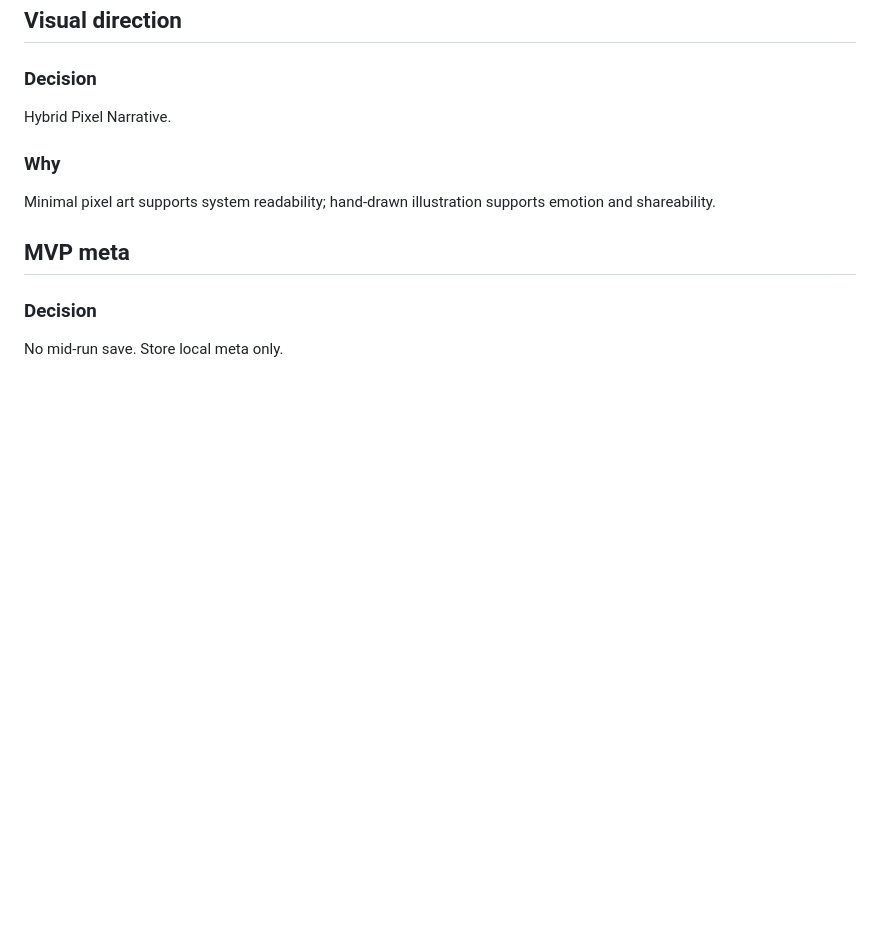
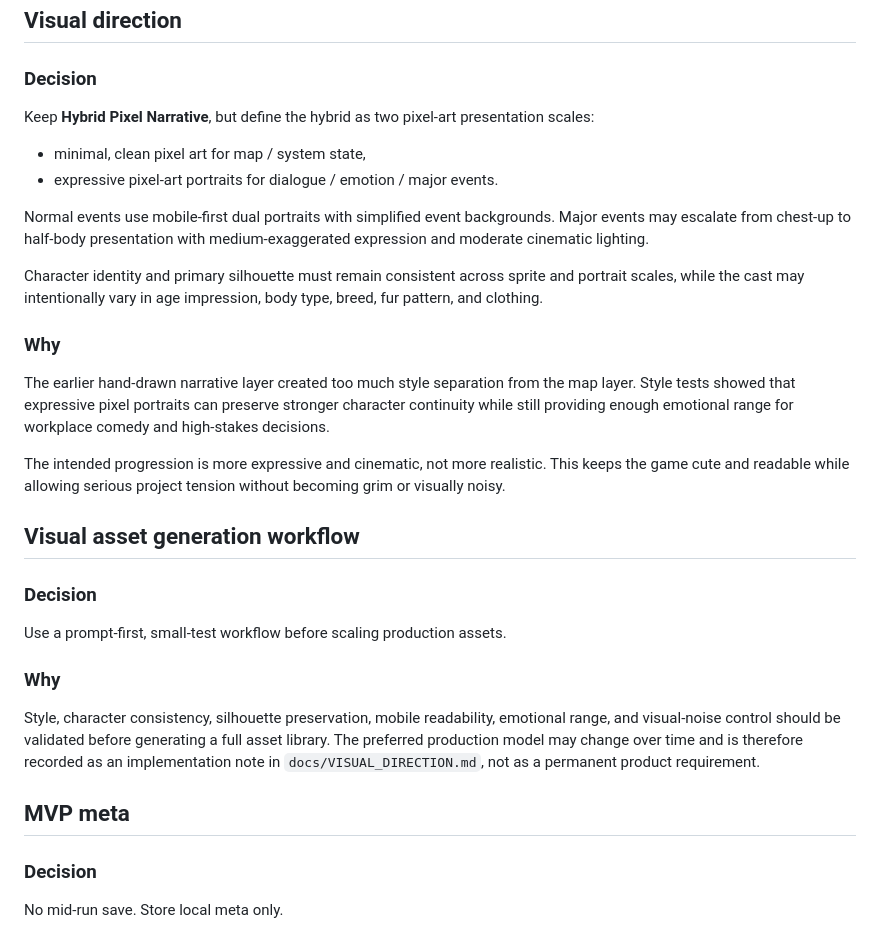
Before and after one commit to Naiyi-Chia/pawject-meownager, a Markdown page: docs/DECISION_LOG.md, the part around the change. Drawn GitHub-style; blank space fills up the shorter version.

Commit message:
docs: record updated visual direction decision

```diff
--- a/docs/DECISION_LOG.md
+++ b/docs/DECISION_LOG.md
@@ -304,10 +304,27 @@ The scenario now contains meaningful investigation and trade-offs that should no
 ## Visual direction
 
 ### Decision
-Hybrid Pixel Narrative.
+Keep **Hybrid Pixel Narrative**, but define the hybrid as two pixel-art presentation scales:
+
+- minimal, clean pixel art for map / system state,
+- expressive pixel-art portraits for dialogue / emotion / major events.
+
+Normal events use mobile-first dual portraits with simplified event backgrounds. Major events may escalate from chest-up to half-body presentation with medium-exaggerated expression and moderate cinematic lighting.
+
+Character identity and primary silhouette must remain consistent across sprite and portrait scales, while the cast may intentionally vary in age impression, body type, breed, fur pattern, and clothing.
 
 ### Why
-Minimal pixel art supports system readability; hand-drawn illustration supports emotion and shareability.
+The earlier hand-drawn narrative layer created too much style separation from the map layer. Style tests showed that expressive pixel portraits can preserve stronger character continuity while still providing enough emotional range for workplace comedy and high-stakes decisions.
+
+The intended progression is more expressive and cinematic, not more realistic. This keeps the game cute and readable while allowing serious project tension without becoming grim or visually noisy.
+
+## Visual asset generation workflow
+
+### Decision
+Use a prompt-first, small-test workflow before scaling production assets.
+
+### Why
+Style, character consistency, silhouette preservation, mobile readability, emotional range, and visual-noise control should be validated before generating a full asset library. The preferred production model may change over time and is therefore recorded as an implementation note in `docs/VISUAL_DIRECTION.md`, not as a permanent product requirement.
 
 ## MVP meta
 
```
